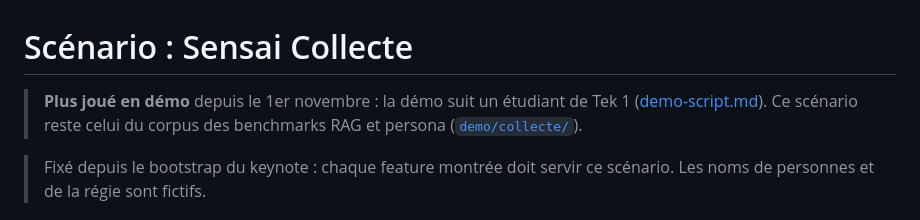
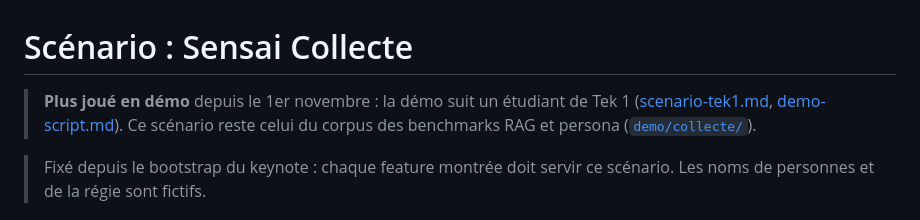
Before and after one commit to Nexlein/Sensai, a Markdown page: docs/soutenance/scenario.md, the part around one of its changes. Drawn GitHub-style.

Commit message:
docs(soutenance): add the Tek 1 scenario with US traceability

```diff
--- a/docs/soutenance/scenario.md
+++ b/docs/soutenance/scenario.md
@@ -1,7 +1,7 @@
 # Scénario : Sensai Collecte
 
 > **Plus joué en démo** depuis le 1er novembre : la démo suit un étudiant de Tek 1
-> ([demo-script.md](demo-script.md)). Ce scénario reste celui du corpus des benchmarks RAG et
+> ([scenario-tek1.md](scenario-tek1.md), [demo-script.md](demo-script.md)). Ce scénario reste celui du corpus des benchmarks RAG et
 > persona ([`demo/collecte/`](../../demo/collecte/)).
 
 > Fixé depuis le bootstrap du keynote : chaque feature montrée doit servir ce scénario.
```
Also changed, not shown: other parts of docs/soutenance/scenario.md (+1 -1 lines), docs/soutenance/scenario-tek1.md (added, +121 -0 lines).
